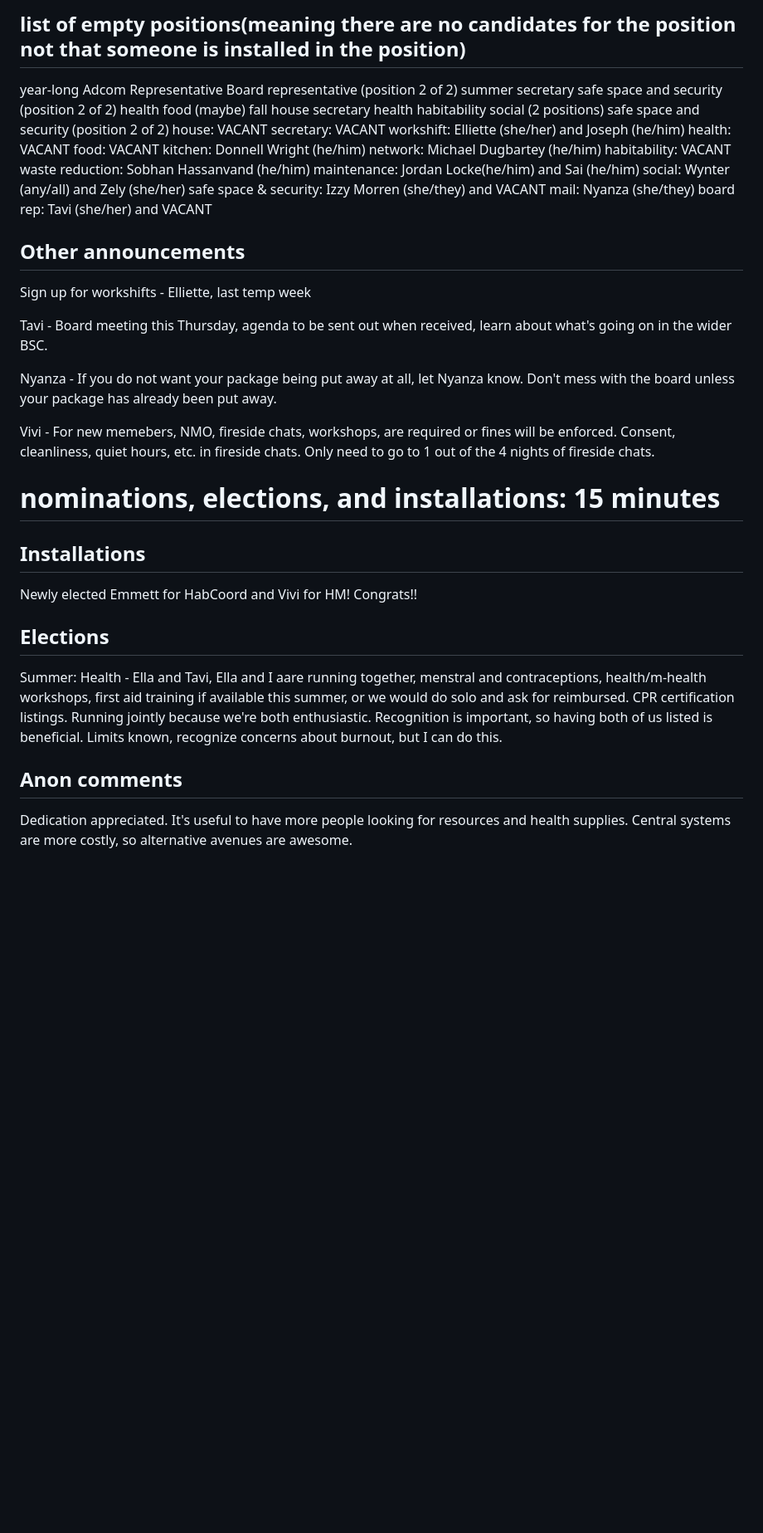
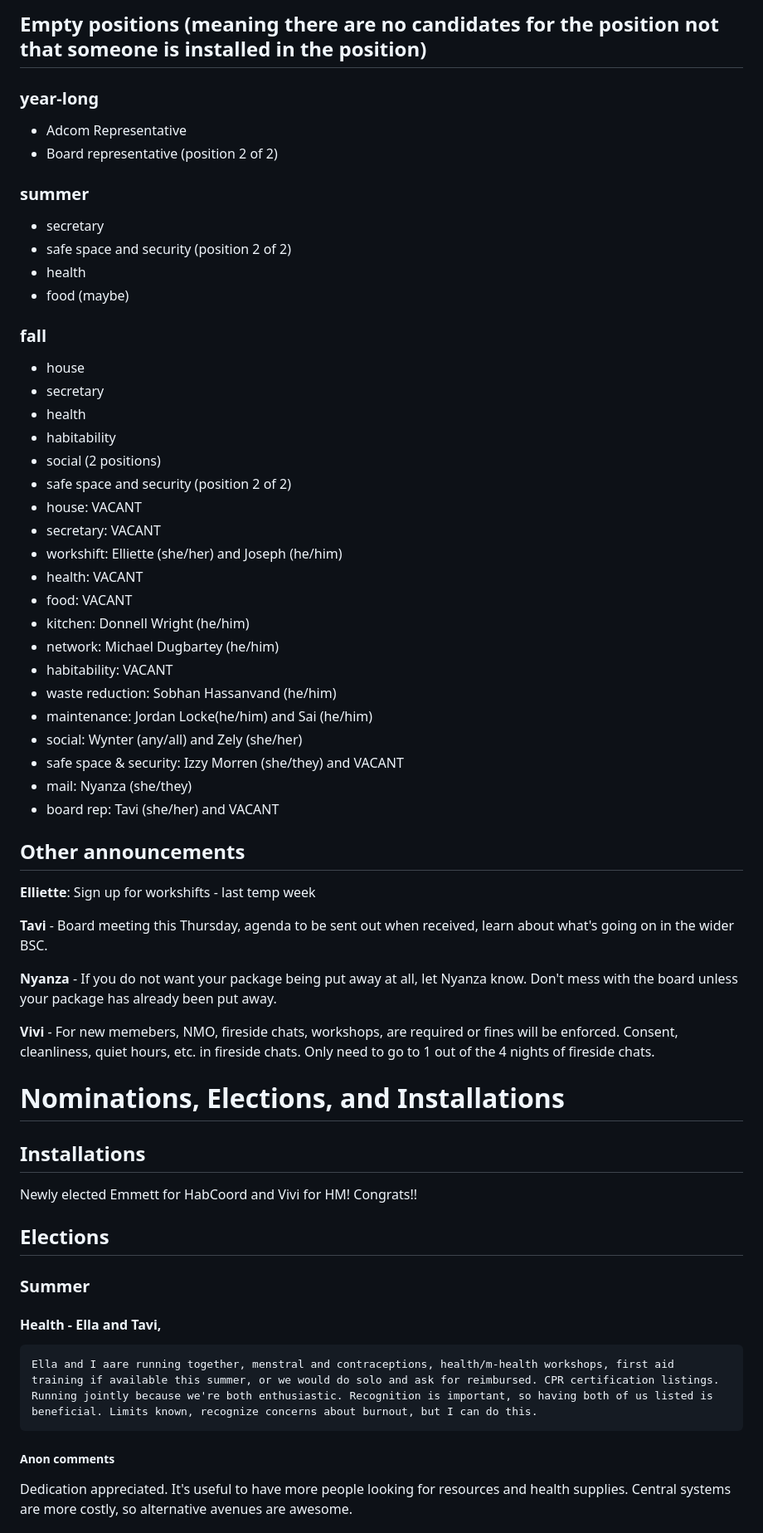
Before and after one commit to j-s-ashley/cz-2025-summer-minutes, a Markdown page: 06-01-council.md, the part around one of its changes. Shown at 83% size. Drawn GitHub-style; blank space fills up the shorter version.

```diff
--- a/06-01-council.md
+++ b/06-01-council.md
@@ -84,46 +68,47 @@ Donnell's plan until Lena gets back on the 20th. So he will propose a small fee
 
-## list of empty positions(meaning there are no candidates for the position not that someone is installed in the position)
-year-long
-Adcom Representative
-Board representative (position 2 of 2)
-summer
-secretary
-safe space and security (position 2 of 2)
-health
-food (maybe)
-fall
-house
-secretary
-health
-habitability
-social (2 positions)
-safe space and security (position 2 of 2)
-house: VACANT
-secretary: VACANT
-workshift:  Elliette (she/her) and Joseph (he/him)
-health: VACANT
-food: VACANT
-kitchen: Donnell Wright (he/him)
-network: Michael Dugbartey (he/him)
-habitability: VACANT
-waste reduction: Sobhan Hassanvand (he/him)
-maintenance: Jordan Locke(he/him)  and Sai (he/him)
-social: Wynter (any/all) and Zely (she/her)
-safe space & security: Izzy Morren (she/they) and VACANT
-mail: Nyanza (she/they)
-board rep: Tavi (she/her) and VACANT
+## Empty positions (meaning there are no candidates for the position not that someone is installed in the position)
+
+### year-long
+ - Adcom Representative
+ - Board representative (position 2 of 2)
+### summer
+ - secretary
+ - safe space and security (position 2 of 2)
+ - health
+ - food (maybe)
+### fall
+ - house
+ - secretary
+ - health
+ - habitability
+ - social (2 positions)
+ - safe space and security (position 2 of 2)
+ - house: VACANT
+ - secretary: VACANT
+ - workshift:  Elliette (she/her) and Joseph (he/him)
+ - health: VACANT
+ - food: VACANT
+ - kitchen: Donnell Wright (he/him)
+ - network: Michael Dugbartey (he/him)
+ - habitability: VACANT
+ - waste reduction: Sobhan Hassanvand (he/him)
+ - maintenance: Jordan Locke(he/him)  and Sai (he/him)
+ - social: Wynter (any/all) and Zely (she/her)
+ - safe space & security: Izzy Morren (she/they) and VACANT
+ - mail: Nyanza (she/they)
+ - board rep: Tavi (she/her) and VACANT
 
 ## Other announcements
 
-Sign up for workshifts - Elliette, last temp week
+**Elliette**: Sign up for workshifts - last temp week
 
-Tavi - Board meeting this Thursday, agenda to be sent out when received, learn about what's going on in the wider BSC.
+**Tavi** - Board meeting this Thursday, agenda to be sent out when received, learn about what's going on in the wider BSC.
 
-Nyanza - If you do not want your package being put away at all, let Nyanza know. Don't mess with the board unless your package has already been put away.
+**Nyanza** - If you do not want your package being put away at all, let Nyanza know. Don't mess with the board unless your package has already been put away.
 
-Vivi - For new memebers, NMO, fireside chats, workshops, are required or fines will be enforced. Consent, cleanliness, quiet hours, etc. in fireside chats. Only need to go to 1 out of the 4 nights of fireside chats.
+**Vivi** - For new memebers, NMO, fireside chats, workshops, are required or fines will be enforced. Consent, cleanliness, quiet hours, etc. in fireside chats. Only need to go to 1 out of the 4 nights of fireside chats.
 
-# nominations, elections, and installations: 15  minutes
+# Nominations, Elections, and Installations
 
 ## Installations
 
@@ -131,11 +116,12 @@ Newly elected Emmett for HabCoord and Vivi for HM! Congrats!!
 
 ## Elections
 
-Summer:
-Health - Ella and Tavi,
+### Summer
+
+#### Health - Ella and Tavi,
 	Ella and I aare running together, menstral and contraceptions, health/m-health workshops, first aid training if available this summer, or we would do solo and ask for reimbursed. CPR certification listings. Running jointly because we're both enthusiastic. Recognition is important, so having both of us listed is beneficial. Limits known, recognize concerns about burnout, but I can do this.
 
-## Anon comments
+##### Anon comments
 
 Dedication appreciated. It's useful to have more people looking for resources and health supplies. Central systems are more costly, so alternative avenues are awesome.
 
```
Also changed, not shown: other parts of 06-01-council.md (+60 -61 lines).
